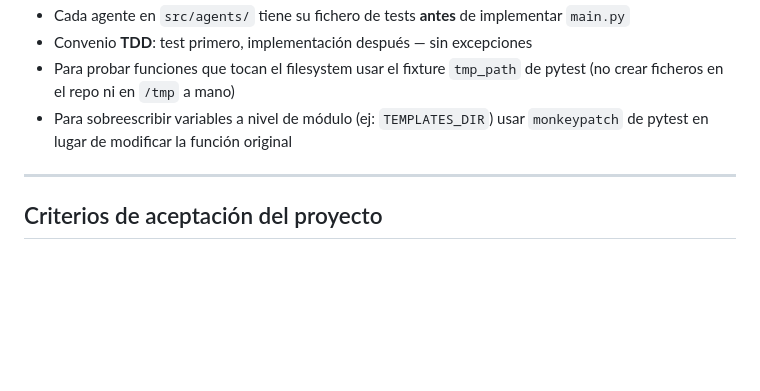
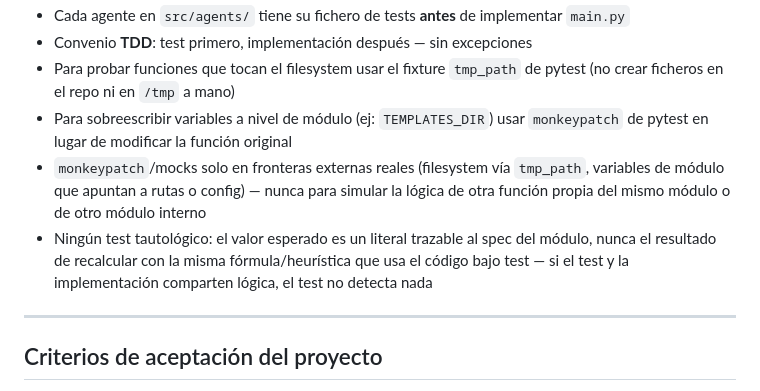
Before and after one commit to SAfonso/harness-generator-agent, a Markdown page: SPEC.md, the part around the change. GitHub-like rendering; blank space fills up the shorter version.

Commit message:
docs(spec): codifica dos reglas de calidad de test ya practicadas por costumbre
Mocks/monkeypatch solo en fronteras externas reales, nunca para simular
lógica de otra función propia; y prohíbe tests tautológicos (valor esperado
recalculado con la misma fórmula que el código bajo test). Inspirado en la
skill externa /tdd (aihero.dev) evaluada a petición de Sergio — el resto de
su disciplina (seams pactados, vertical slicing) ya la cubre nuestro SDD
spec-first, así que no se adopta en bloque, solo estas dos reglas que no
estaban escritas.

Co-Authored-By: Claude Sonnet 5 <noreply@anthropic.com>

```diff
--- a/SPEC.md
+++ b/SPEC.md
@@ -135,6 +135,13 @@ DIRECTOR:
   (no crear ficheros en el repo ni en `/tmp` a mano)
 - Para sobreescribir variables a nivel de módulo (ej: `TEMPLATES_DIR`) usar `monkeypatch`
   de pytest en lugar de modificar la función original
+- `monkeypatch`/mocks solo en fronteras externas reales (filesystem vía `tmp_path`,
+  variables de módulo que apuntan a rutas o config) — nunca para simular la
+  lógica de otra función propia del mismo módulo o de otro módulo interno
+- Ningún test tautológico: el valor esperado es un literal trazable al spec del
+  módulo, nunca el resultado de recalcular con la misma fórmula/heurística que
+  usa el código bajo test — si el test y la implementación comparten lógica,
+  el test no detecta nada
 
 ---
 
```
